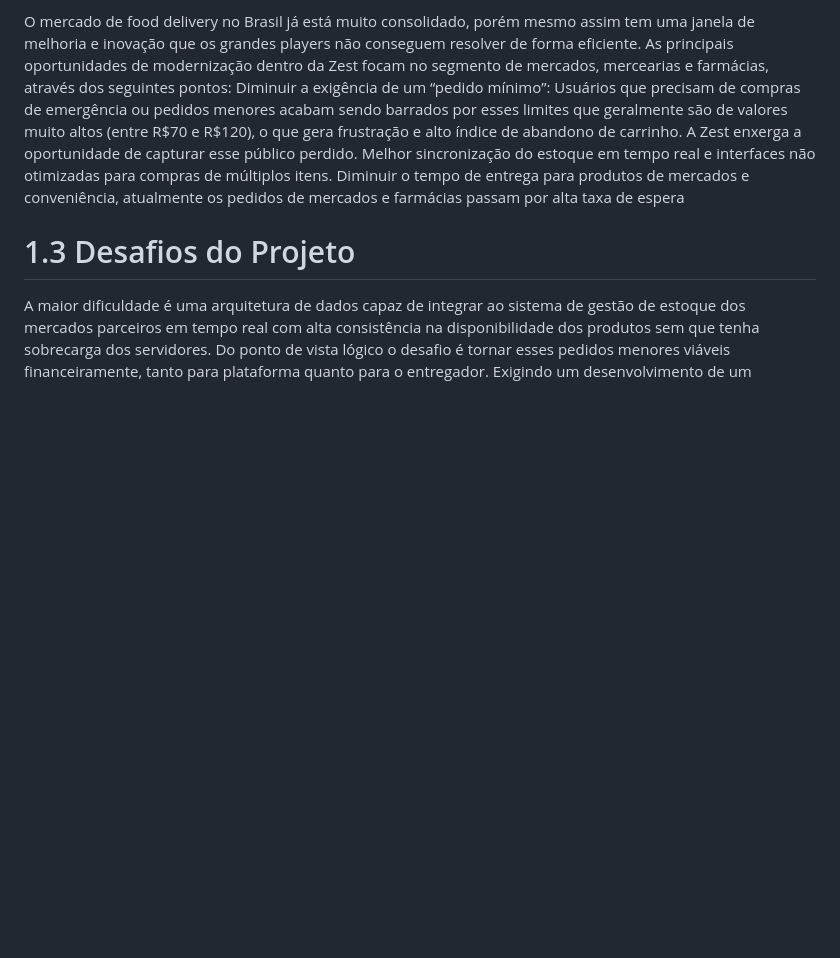
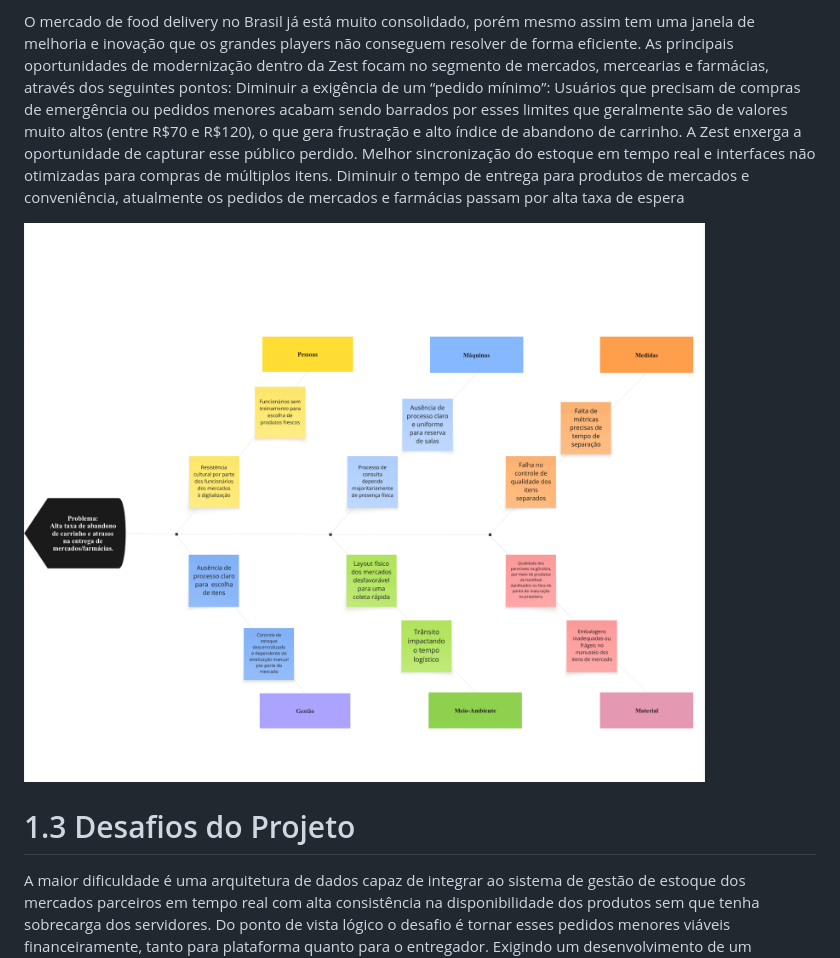
Before and after one commit to AI-Lab-UnB/maker_foudation26.2, a Markdown page: kauan_251035363/Semana2.md, the part around the change. GitHub-like rendering; blank space fills up the shorter version.

Commit message:
Insert Ishikawa diagrama  Semana2.md

```diff
--- a/kauan_251035363/Semana2.md
+++ b/kauan_251035363/Semana2.md
@@ -11,7 +11,7 @@ Diminuir a exigência de um “pedido mínimo”: Usuários que precisam de comp
 Melhor sincronização do estoque em tempo real e interfaces não otimizadas para compras de múltiplos itens.
 Diminuir o tempo de entrega para produtos de mercados e conveniência, atualmente os pedidos de mercados e farmácias passam por alta taxa de espera
 
-
+![Diagrama de Ishikawa](diagrama-ishikawa.png)
 
 # 1.3 Desafios do Projeto
 A maior dificuldade é uma arquitetura de dados capaz de integrar ao sistema de gestão de estoque dos mercados parceiros em tempo real com alta consistência na disponibilidade dos produtos sem que tenha sobrecarga dos servidores. Do ponto de vista lógico o desafio é tornar esses pedidos menores viáveis financeiramente, tanto para plataforma quanto para o entregador. Exigindo um desenvolvimento de um algoritmo de (batching), consistindo na separação das compras por lotes próximos, facilitando as entregas e aumentando o lucro das compras. Além disso, promover uma mudança na cultura dos mercados de aceitarem colaborar para uma modernização do sistema de compras como um todo, desde os funcionários até os clientes. Sendo necessário uma capacitação por parte dos funcionários para o melhor funcionamento da escolha de frutas,verduras e alimentos.
```
